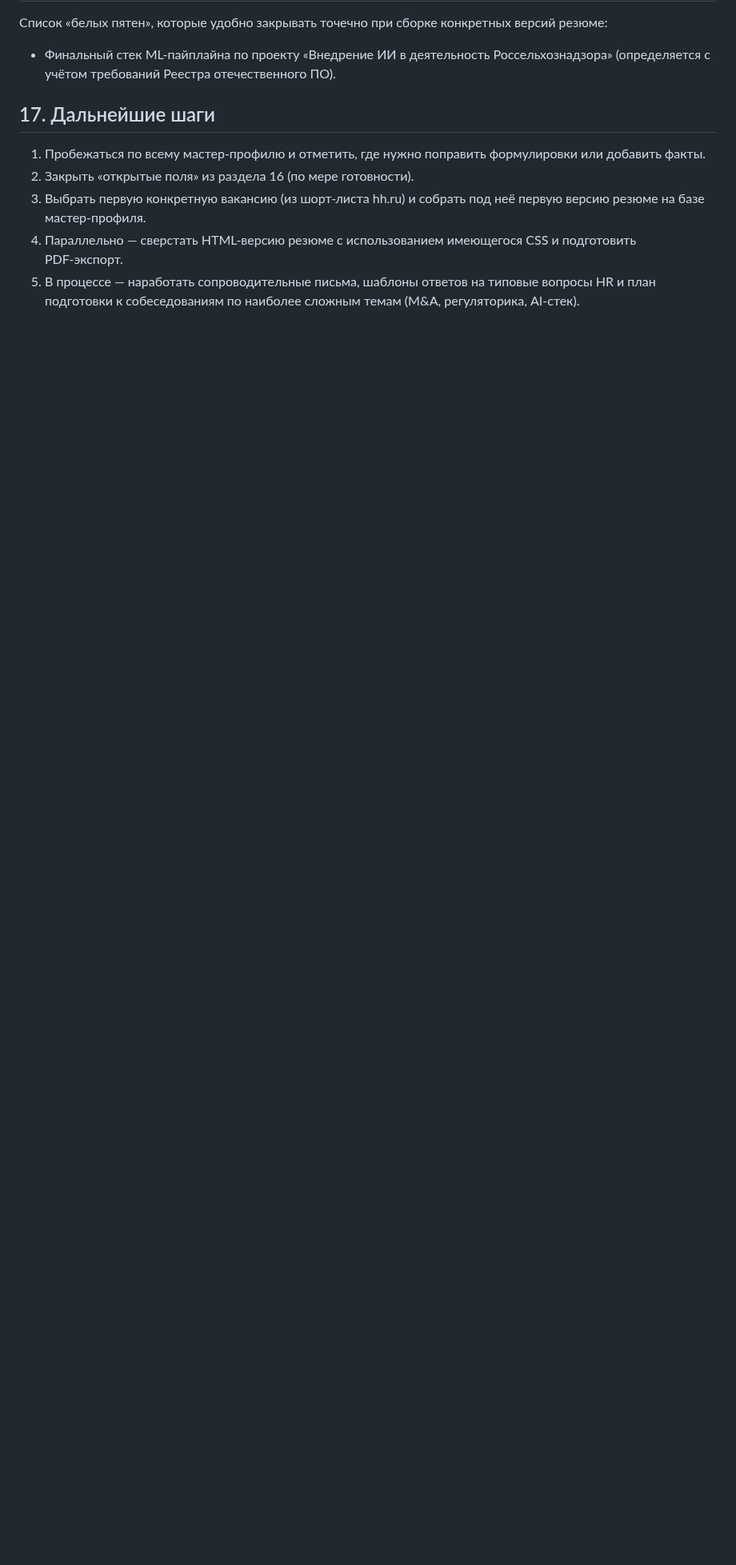
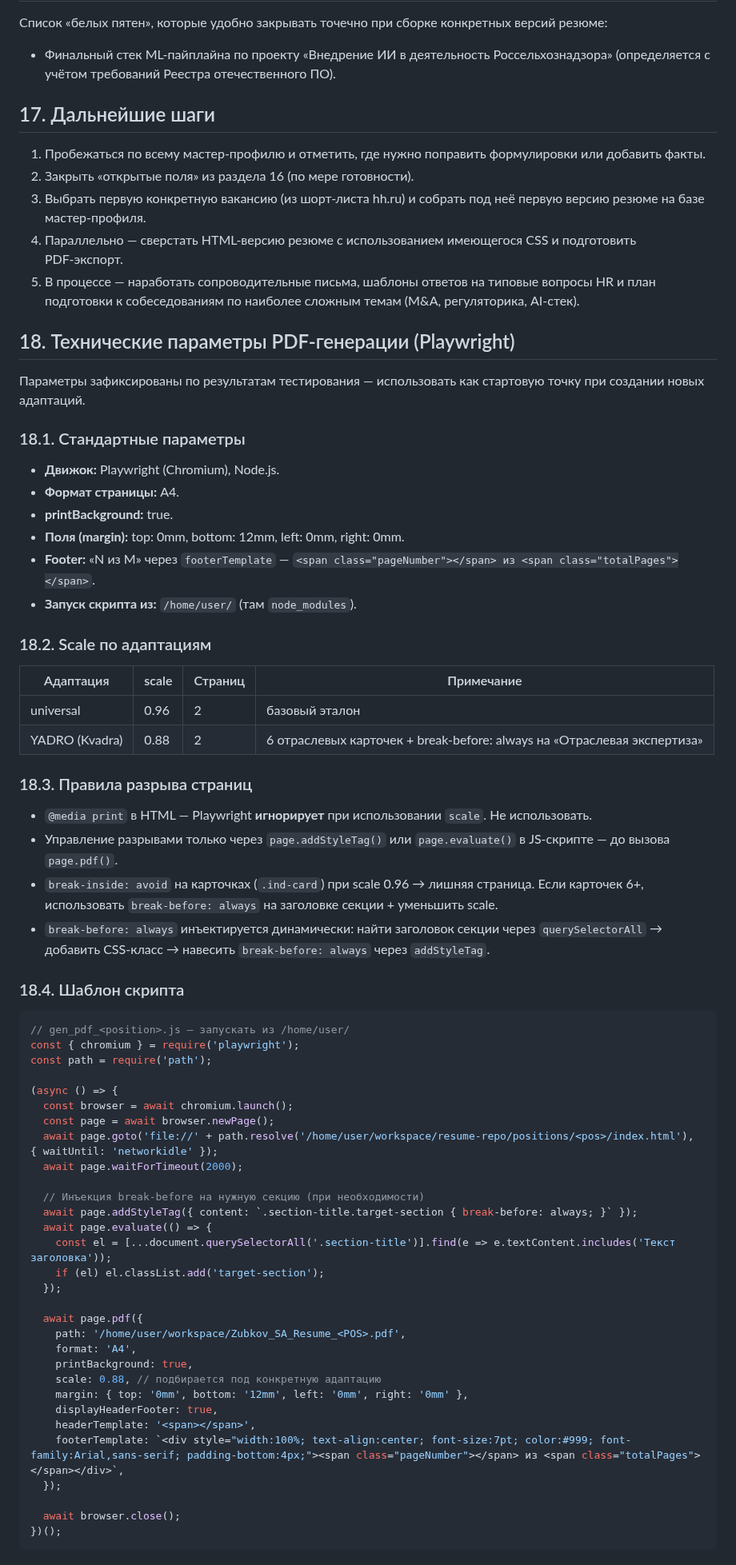
Before and after one commit to zubkovfpk/resume, a Markdown page: shared/master_profile_ru.md, the part around one of its changes. Shown at 80% size. Rendered like a GitHub page; blank space fills up the shorter version.

Commit message:
master_profile: v1.8.0 — add section 18 PDF generation params (scale 0.88 for YADRO, break rules, template)

````diff
--- a/shared/master_profile_ru.md
+++ b/shared/master_profile_ru.md
@@ -892,3 +892,65 @@ ML-пайплайн VIZARD (классификация ледовой обста
 3. Выбрать первую конкретную вакансию (из шорт‑листа hh.ru) и собрать под неё первую версию резюме на базе мастер‑профиля.
 4. Параллельно — сверстать HTML‑версию резюме с использованием имеющегося CSS и подготовить PDF‑экспорт.
 5. В процессе — наработать сопроводительные письма, шаблоны ответов на типовые вопросы HR и план подготовки к собеседованиям по наиболее сложным темам (M&A, регуляторика, AI‑стек).
+
+## 18. Технические параметры PDF‑генерации (Playwright)
+
+Параметры зафиксированы по результатам тестирования — использовать как стартовую точку при создании новых адаптаций.
+
+### 18.1. Стандартные параметры
+
+- **Движок:** Playwright (Chromium), Node.js.
+- **Формат страницы:** A4.
+- **printBackground:** true.
+- **Поля (margin):** top: 0mm, bottom: 12mm, left: 0mm, right: 0mm.
+- **Footer:** «N из M» через `footerTemplate` — `<span class="pageNumber"></span> из <span class="totalPages"></span>`.
+- **Запуск скрипта из:** `/home/user/` (там `node_modules`).
+
+### 18.2. Scale по адаптациям
+
+| Адаптация | scale | Страниц | Примечание |
+|-----------|-------|---------|------------|
+| universal | 0.96 | 2 | базовый эталон |
+| YADRO (Kvadra) | 0.88 | 2 | 6 отраслевых карточек + break-before: always на «Отраслевая экспертиза» |
+
+### 18.3. Правила разрыва страниц
+
+- `@media print` в HTML — Playwright **игнорирует** при использовании `scale`. Не использовать.
+- Управление разрывами только через `page.addStyleTag()` или `page.evaluate()` в JS-скрипте — до вызова `page.pdf()`.
+- `break-inside: avoid` на карточках (`.ind-card`) при scale 0.96 → лишняя страница. Если карточек 6+, использовать `break-before: always` на заголовке секции + уменьшить scale.
+- `break-before: always` инъектируется динамически: найти заголовок секции через `querySelectorAll` → добавить CSS-класс → навесить `break-before: always` через `addStyleTag`.
+
+### 18.4. Шаблон скрипта
+
+```js
+// gen_pdf_<position>.js — запускать из /home/user/
+const { chromium } = require('playwright');
+const path = require('path');
+
+(async () => {
+  const browser = await chromium.launch();
+  const page = await browser.newPage();
+  await page.goto('file://' + path.resolve('/home/user/workspace/resume-repo/positions/<pos>/index.html'), { waitUntil: 'networkidle' });
+  await page.waitForTimeout(2000);
+
+  // Инъекция break-before на нужную секцию (при необходимости)
+  await page.addStyleTag({ content: `.section-title.target-section { break-before: always; }` });
+  await page.evaluate(() => {
+    const el = [...document.querySelectorAll('.section-title')].find(e => e.textContent.includes('Текст заголовка'));
+    if (el) el.classList.add('target-section');
+  });
+
+  await page.pdf({
+    path: '/home/user/workspace/Zubkov_SA_Resume_<POS>.pdf',
+    format: 'A4',
+    printBackground: true,
+    scale: 0.88, // подбирается под конкретную адаптацию
+    margin: { top: '0mm', bottom: '12mm', left: '0mm', right: '0mm' },
+    displayHeaderFooter: true,
+    headerTemplate: '<span></span>',
+    footerTemplate: `<div style="width:100%; text-align:center; font-size:7pt; color:#999; font-family:Arial,sans-serif; padding-bottom:4px;"><span class="pageNumber"></span> из <span class="totalPages"></span></div>`,
+  });
+
+  await browser.close();
+})();
+```
````
Also changed, not shown: other parts of shared/master_profile_ru.md (+1 -1 lines).
